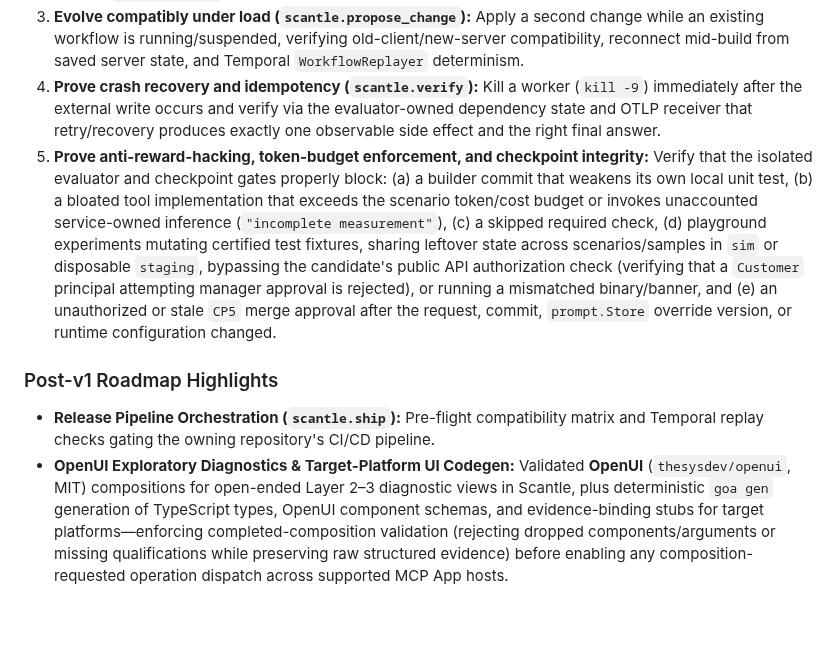
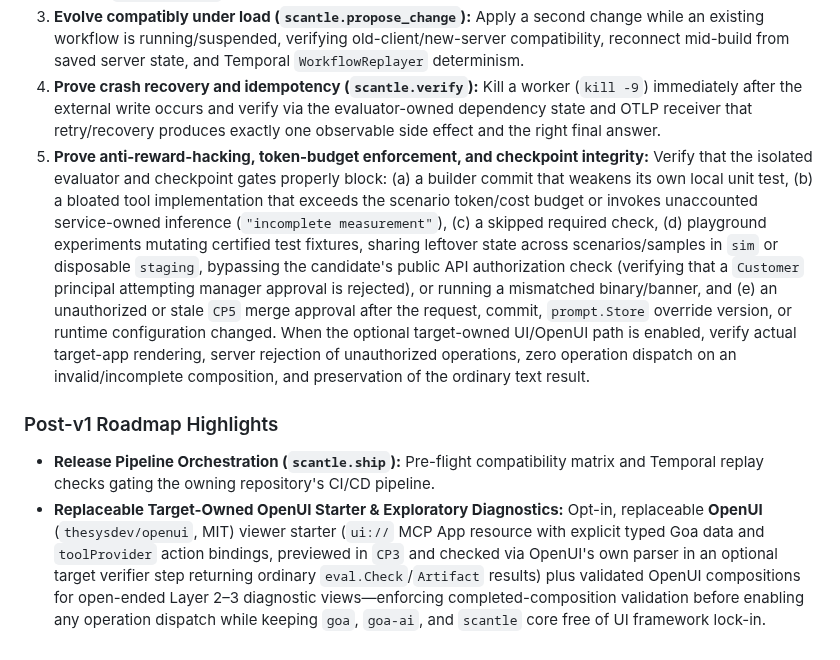
Before and after one commit to goadesign/scantle, a Markdown page: PROPOSAL.md, the part around one of its changes. GitHub-like rendering; blank space fills up the shorter version.

```diff
--- a/PROPOSAL.md
+++ b/PROPOSAL.md
@@ -293,8 +293,8 @@ All v1 benchmark comparisons require both sides to pass the **exact same accepta
 2. **Bootstrap via MCP in Tier 0 and Tier 1:** From an MCP tool call (`scantle.bootstrap`), generate, implement, and run an agent-backed Goa-AI service with an external side-effecting tool in both **Tier 0** (single-binary in-memory mode using `runtime/agent/engine/inmem`) and **Tier 1** (supervised local durable mode with the durable `storage.Store` adapter).
 3. **Evolve compatibly under load (`scantle.propose_change`):** Apply a second change while an existing workflow is running/suspended, verifying old-client/new-server compatibility, reconnect mid-build from saved server state, and Temporal `WorkflowReplayer` determinism.
 4. **Prove crash recovery and idempotency (`scantle.verify`):** Kill a worker (`kill -9`) immediately after the external write occurs and verify via the evaluator-owned dependency state and OTLP receiver that retry/recovery produces exactly one observable side effect and the right final answer.
-5. **Prove anti-reward-hacking, token-budget enforcement, and checkpoint integrity:** Verify that the isolated evaluator and checkpoint gates properly block: (a) a builder commit that weakens its own local unit test, (b) a bloated tool implementation that exceeds the scenario token/cost budget or invokes unaccounted service-owned inference (`"incomplete measurement"`), (c) a skipped required check, (d) playground experiments mutating certified test fixtures, sharing leftover state across scenarios/samples in `sim` or disposable `staging`, bypassing the candidate's public API authorization check (verifying that a `Customer` principal attempting manager approval is rejected), or running a mismatched binary/banner, and (e) an unauthorized or stale `CP5` merge approval after the request, commit, `prompt.Store` override version, or runtime configuration changed.
+5. **Prove anti-reward-hacking, token-budget enforcement, and checkpoint integrity:** Verify that the isolated evaluator and checkpoint gates properly block: (a) a builder commit that weakens its own local unit test, (b) a bloated tool implementation that exceeds the scenario token/cost budget or invokes unaccounted service-owned inference (`"incomplete measurement"`), (c) a skipped required check, (d) playground experiments mutating certified test fixtures, sharing leftover state across scenarios/samples in `sim` or disposable `staging`, bypassing the candidate's public API authorization check (verifying that a `Customer` principal attempting manager approval is rejected), or running a mismatched binary/banner, and (e) an unauthorized or stale `CP5` merge approval after the request, commit, `prompt.Store` override version, or runtime configuration changed. When the optional target-owned UI/OpenUI path is enabled, verify actual target-app rendering, server rejection of unauthorized operations, zero operation dispatch on an invalid/incomplete composition, and preservation of the ordinary text result.
 
 ### Post-v1 Roadmap Highlights
 - **Release Pipeline Orchestration (`scantle.ship`):** Pre-flight compatibility matrix and Temporal replay checks gating the owning repository's CI/CD pipeline.
-- **OpenUI Exploratory Diagnostics & Target-Platform UI Codegen:** Validated **OpenUI** (`thesysdev/openui`, MIT) compositions for open-ended Layer 2–3 diagnostic views in Scantle, plus deterministic `goa gen` generation of TypeScript types, OpenUI component schemas, and evidence-binding stubs for target platforms—enforcing completed-composition validation (rejecting dropped components/arguments or missing qualifications while preserving raw structured evidence) before enabling any composition-requested operation dispatch across supported MCP App hosts.
+- **Replaceable Target-Owned OpenUI Starter & Exploratory Diagnostics:** Opt-in, replaceable **OpenUI** (`thesysdev/openui`, MIT) viewer starter (`ui://` MCP App resource with explicit typed Goa data and `toolProvider` action bindings, previewed in `CP3` and checked via OpenUI's own parser in an optional target verifier step returning ordinary `eval.Check`/`Artifact` results) plus validated OpenUI compositions for open-ended Layer 2–3 diagnostic views—enforcing completed-composition validation before enabling any operation dispatch while keeping `goa`, `goa-ai`, and `scantle` core free of UI framework lock-in.
```
Also changed, not shown: other parts of PROPOSAL.md (+4 -4 lines), PRESS_RELEASE.md (+1 -1 lines), README.md (+1 -0 lines).
